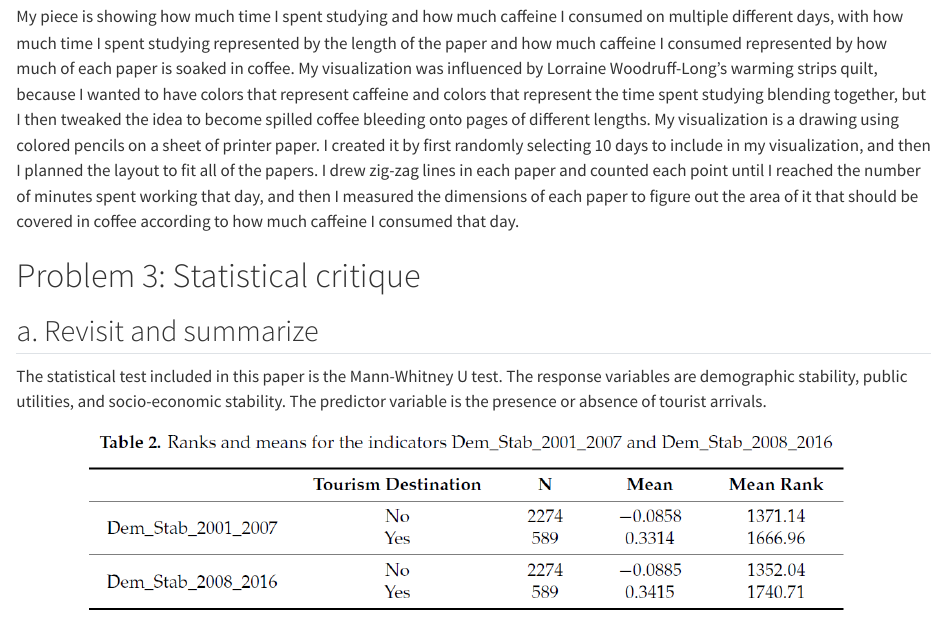
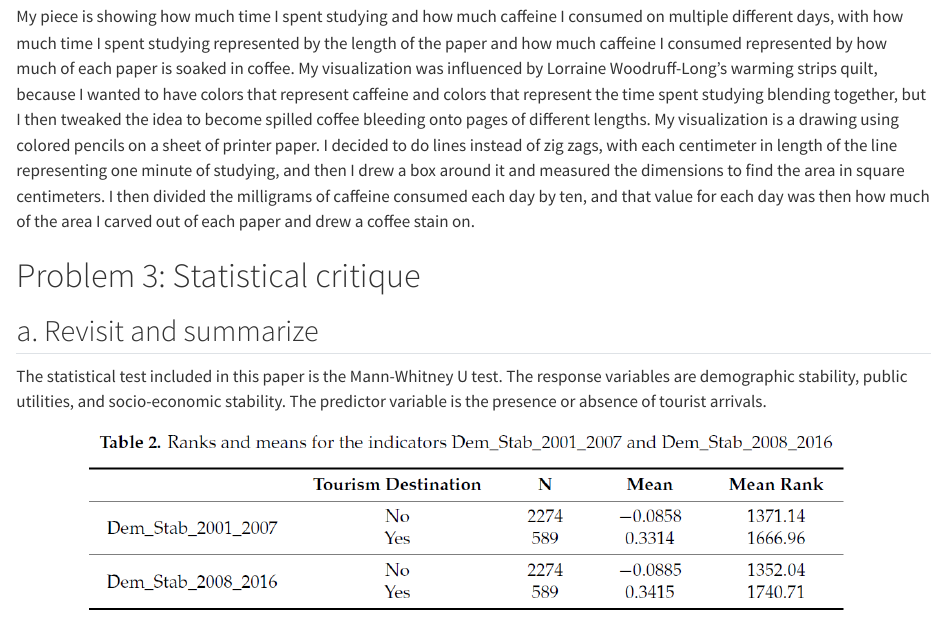
Before and after one commit to kathrynk04/ENVS-193DS_homework-03, a Quarto document (code/ENVS-193DS_homework-03.qmd): the page in a window 1100 px wide, from 3170 px down. Rendered offline with R 4.5, knitr and Pandoc in place of Quarto, with nearby package versions; code that draws random numbers runs with fixed seeds of ours; long lines of code are wrapped; column names are cleaned by a stand-in for the janitor package.

Commit message:
updated 2d response

```diff
--- a/code/ENVS-193DS_homework-03.qmd
+++ b/code/ENVS-193DS_homework-03.qmd
@@ -88,7 +88,7 @@ An affective visualization of my personal data could look like multiple sheets o
 
 ## d. Write an artist statement
 
-My piece is showing how much time I spent studying and how much caffeine I consumed on multiple different days, with how much time I spent studying represented by the length of the paper and how much caffeine I consumed represented by how much of each paper is soaked in coffee. My visualization was influenced by Lorraine Woodruff-Long's warming strips quilt, because I wanted to have colors that represent caffeine and colors that represent the time spent studying blending together, but I then tweaked the idea to become spilled coffee bleeding onto pages of different lengths. My visualization is a drawing using colored pencils on a sheet of printer paper. I created it by first randomly selecting 10 days to include in my visualization, and then I planned the layout to fit all of the papers. I drew zig-zag lines in each paper and counted each point until I reached the number of minutes spent working that day, and then I measured the dimensions of each paper to figure out the area of it that should be covered in coffee according to how much caffeine I consumed that day.
+My piece is showing how much time I spent studying and how much caffeine I consumed on multiple different days, with how much time I spent studying represented by the length of the paper and how much caffeine I consumed represented by how much of each paper is soaked in coffee. My visualization was influenced by Lorraine Woodruff-Long's warming strips quilt, because I wanted to have colors that represent caffeine and colors that represent the time spent studying blending together, but I then tweaked the idea to become spilled coffee bleeding onto pages of different lengths. My visualization is a drawing using colored pencils on a sheet of printer paper. I decided to do lines instead of zig zags, with each centimeter in length of the line representing one minute of studying, and then I drew a box around it and measured the dimensions to find the area in square centimeters. I then divided the milligrams of caffeine consumed each day by ten, and that value for each day was then how much of the area I carved out of each paper and drew a coffee stain on.
 
 # Problem 3: Statistical critique
 
```
